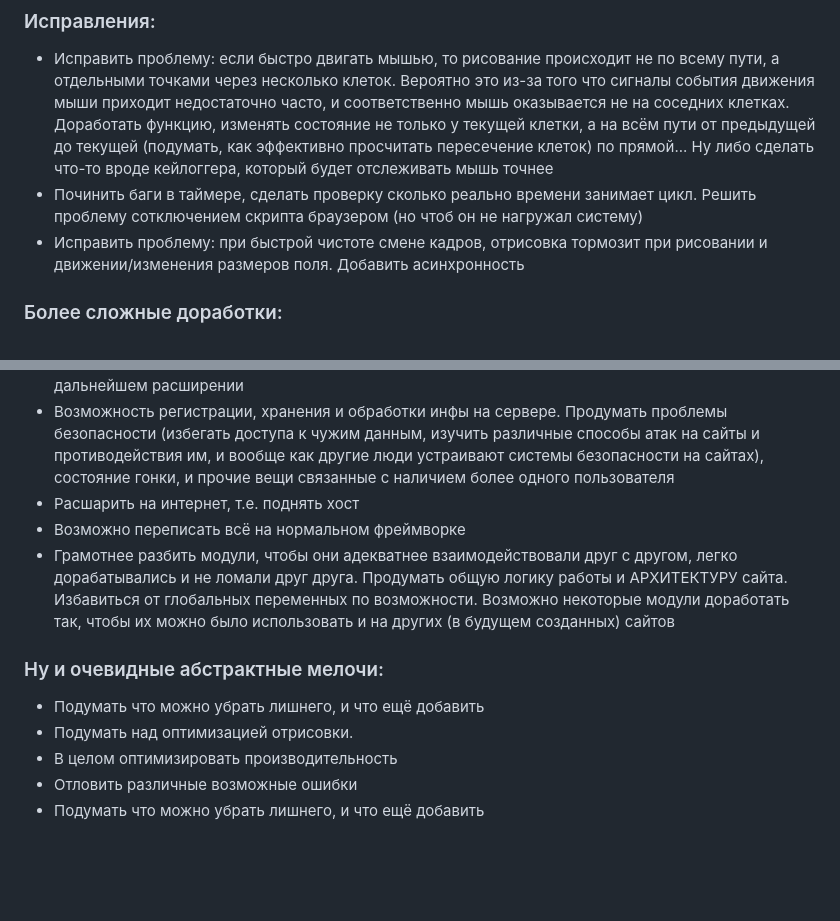
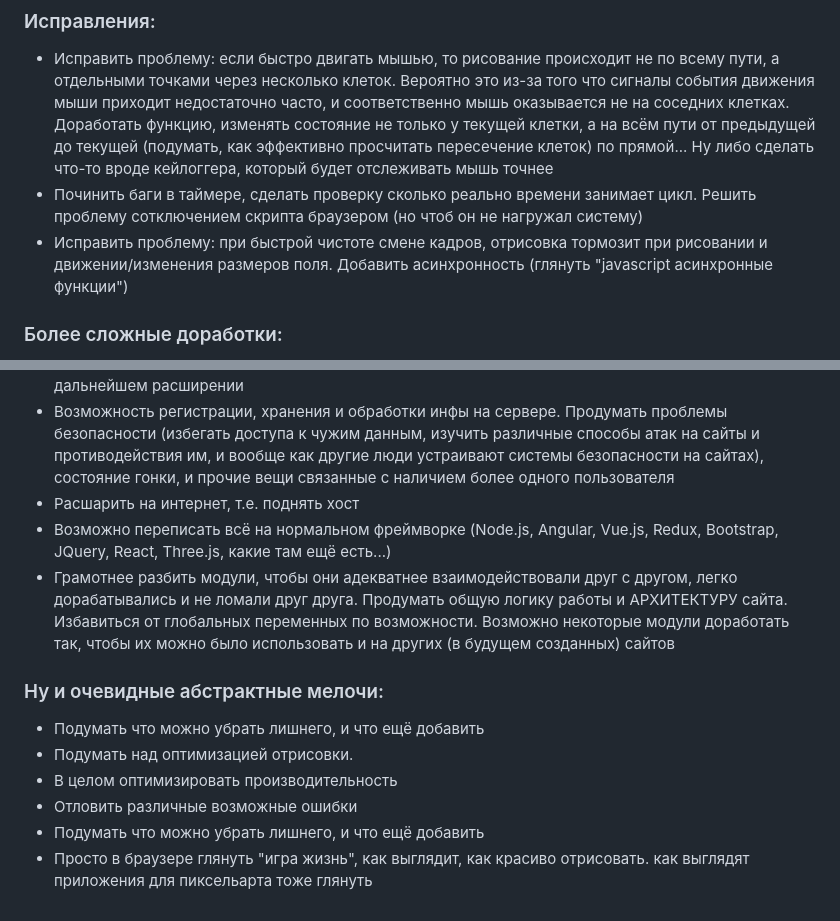
Before and after one commit to Evgene-Elishas/MySimpleSite, a Markdown page: README.md, 2 parts joined by grey strips. Drawn GitHub-style; blank space fills up the shorter version.

```diff
--- a/README.md
+++ b/README.md
@@ -30,13 +30,13 @@
 ### Исправления:
 * Исправить проблему: если быстро двигать мышью, то рисование происходит не по всему пути, а отдельными точками через несколько клеток.  Вероятно это из-за того что  сигналы события движения мыши приходит недостаточно часто, и соответственно мышь оказывается не на соседних клетках. Доработать функцию, изменять состояние не только у текущей клетки, а на всём пути от предыдущей до текущей (подумать, как эффективно просчитать пересечение клеток) по прямой... Ну либо сделать что-то вроде кейлоггера, который будет отслеживать мышь точнее
 * Починить баги в таймере, сделать проверку сколько реально времени занимает цикл. Решить проблему сотключением скрипта браузером (но чтоб он не нагружал систему)
-* Исправить проблему: при быстрой чистоте смене кадров, отрисовка тормозит при рисовании и движении/изменения размеров поля. Добавить асинхронность
+* Исправить проблему: при быстрой чистоте смене кадров, отрисовка тормозит при рисовании и движении/изменения размеров поля. Добавить асинхронность (глянуть "javascript асинхронные функции")
 ### Более сложные доработки:
 * Сделать динамически расширяющееся поле. Нужно чтобы при появлении активных клеток за пределами поля, оно расширялось под них, чтобы всё продолжило корректно работать. Возможно стоит реализовать поле не как двумерный массив, а как словарь (ключ — хеш-функция от координат) живых клеток и соседних (которые могут стать живыми на следующем шаге), и все проверки производить только с ними. Нужно придумать как оптимизировать производительность при этом. Продумать, когда делать остановку (в случае если клеток станет слишком много и они либо забьют память, либо каждый шаг алгоритма будет слишком долго работать)
 * Расширить на полноценный сайт с несколькими вкладками. Главная страница с описанием и для переходов. Страница с игрой. Страница для рисования пиксельартом (докинуть палитру мб 256цветов). Сделать возможность портирования изображения между вкладками. Подумать о дальнейшем расширении
 * Возможность регистрации, хранения и обработки инфы на сервере. Продумать проблемы безопасности (избегать доступа к чужим данным, изучить различные способы атак на сайты и противодействия им, и вообще как другие люди устраивают системы безопасности на сайтах), состояние гонки, и прочие вещи связанные с наличием более одного пользователя
 * Расшарить на интернет, т.е. поднять хост
-* Возможно переписать всё на нормальном фреймворке
+* Возможно переписать всё на нормальном фреймворке (Node.js, Angular, Vue.js, Redux, Bootstrap, JQuery, React, Three.js, какие там ещё есть...)
 * Грамотнее разбить модули, чтобы они адекватнее взаимодействовали друг с другом, легко дорабатывались и не ломали друг друга. Продумать общую логику работы и АРХИТЕКТУРУ сайта. Избавиться от глобальных переменных по возможности. Возможно некоторые модули доработать так, чтобы их можно было использовать и на других (в будущем созданных) сайтов
 ### Ну и очевидные абстрактные мелочи:
 * Подумать что можно убрать лишнего, и что ещё добавить
@@ -44,3 +44,4 @@
 * В целом оптимизировать производительность
 * Отловить различные возможные ошибки
 * Подумать что можно убрать лишнего, и что ещё добавить
+* Просто в браузере глянуть "игра жизнь", как выглядит, как красиво отрисовать. как выглядят приложения для пиксельарта тоже глянуть
```
